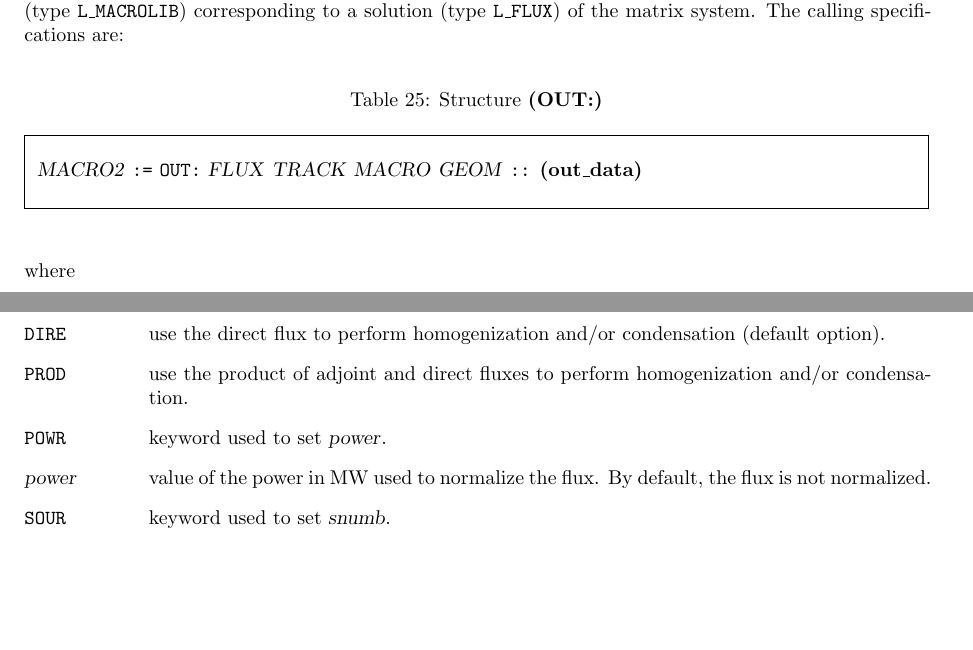
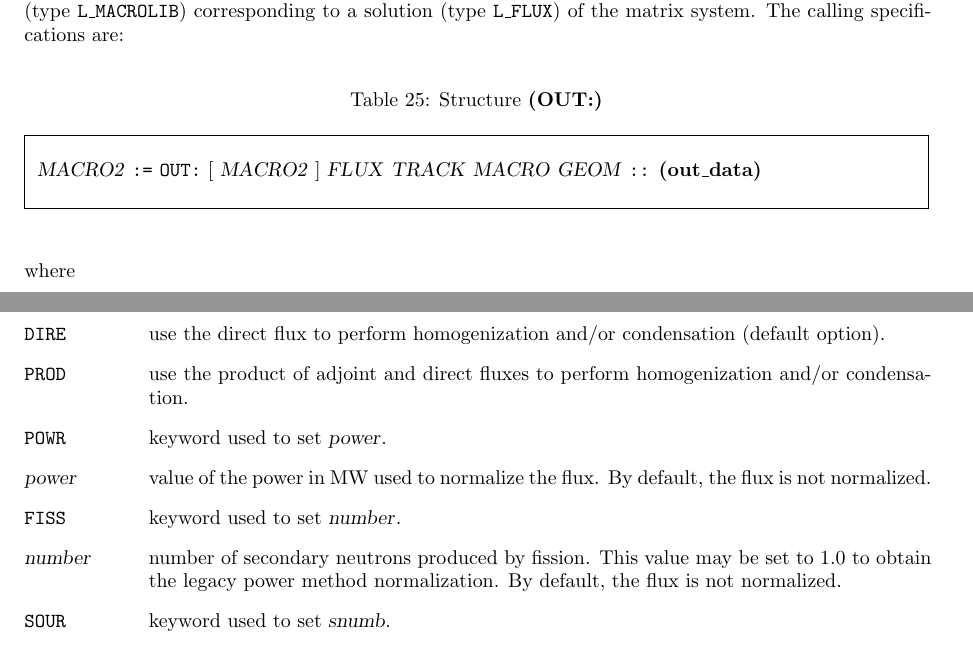
Before and after one commit to Ahmed-Naceur/DRAGON5, a LaTeX document (doc/IGE369/IGE369.tex, which reads doc/IGE369/Section1.tex): two parts of pages 43 and 44 of 78, joined at a grey line, cut so that both start at the same text, the shorter picture padded with empty space. Compiled offline with pdfLaTeX.

Commit message:
#15: Implement new option FISS in module OUT: of Trivac

```diff
--- a/doc/IGE369/Section1.tex
+++ b/doc/IGE369/Section1.tex
@@ -1585,7 +1585,7 @@ equal to the dominance ratio of the iterative matrix.
 The {\tt OUT:} module is used to compute the reaction rates and to store them in an extended {\sc macrolib} (type {\tt L\_MACROLIB}) corresponding to a solution (type {\tt L\_FLUX}) of the matrix system. The calling specifications are:
 
 \begin{DataStructure}{Structure \dstr{OUT:}}
-\dusa{MACRO2} \moc{:=} \moc{OUT:} \dusa{FLUX} \dusa{TRACK} \dusa{MACRO} \dusa{GEOM} \moc{::} \dstr{out\_data}
+\dusa{MACRO2} \moc{:=} \moc{OUT:} $[$ \dusa{MACRO2} $]$ \dusa{FLUX} \dusa{TRACK} \dusa{MACRO} \dusa{GEOM} \moc{::} \dstr{out\_data}
 \end{DataStructure}
 
 \noindent where
@@ -1638,6 +1638,11 @@ $[$ \moc{INTG} $\{$ \moc{NONE} $|$ \moc{IN} $|$ \moc{MIX} $|$ (\dusa{ihom}(i), i
 \item[\moc{POWR}] keyword used to set \dusa{power}.
 
 \item[\dusa{power}] value of the power in MW used to normalize the flux. By default, the flux is not normalized.
+
+\item[\moc{FISS}] keyword used to set \dusa{number}.
+
+\item[\dusa{number}] number of secondary neutrons produced by fission. This value may be set to 1.0 to obtain the
+legacy power method normalization. By default, the flux is not normalized.
 
 \item[\moc{SOUR}] keyword used to set \dusa{snumb}.
 
```
Also changed, not shown: doc/IGE369/Section1.tex (2 more changed lines), 2 other files.
